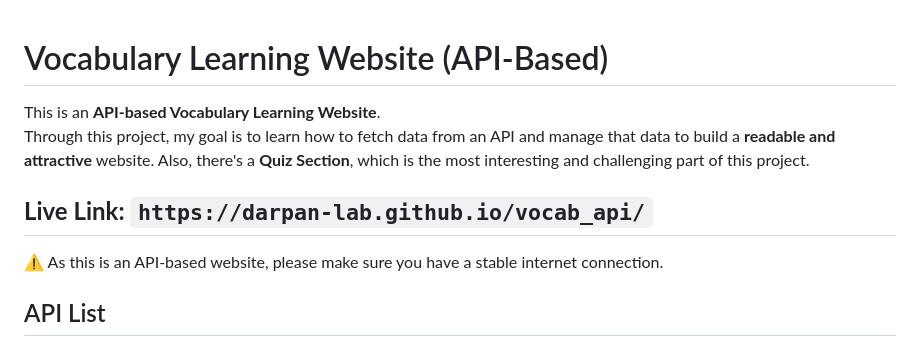
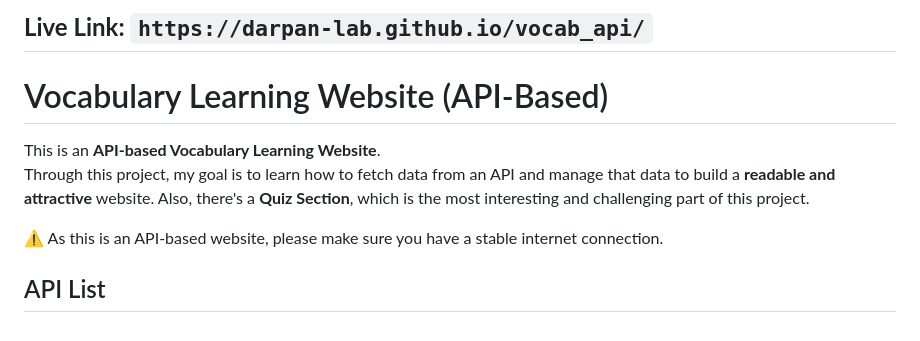
Before and after one commit to Darpan-lab/vocab_api, a Markdown page: README.md, the part around the change. Drawn GitHub-style.

Commit message:
live link added2

```diff
--- a/README.md
+++ b/README.md
@@ -1,9 +1,9 @@
+## **Live Link: `https://darpan-lab.github.io/vocab_api/`**
+
 # Vocabulary Learning Website (API-Based)
 
 This is an **API-based Vocabulary Learning Website**.
 Through this project, my goal is to learn how to fetch data from an API and manage that data to build a **readable and attractive** website.  Also, there's a **Quiz Section**, which is the most interesting and challenging part of this project.
-
-## **Live Link: `https://darpan-lab.github.io/vocab_api/`**
 
 ⚠️ As this is an API-based website, please make sure you have a stable internet connection.
 
```
